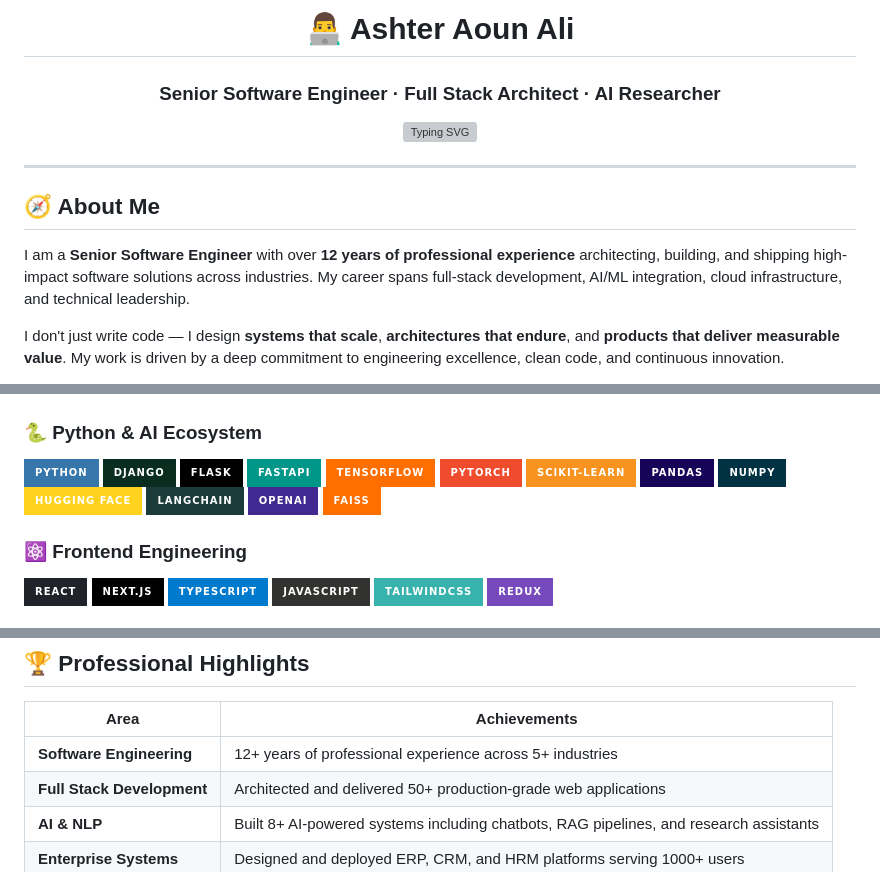
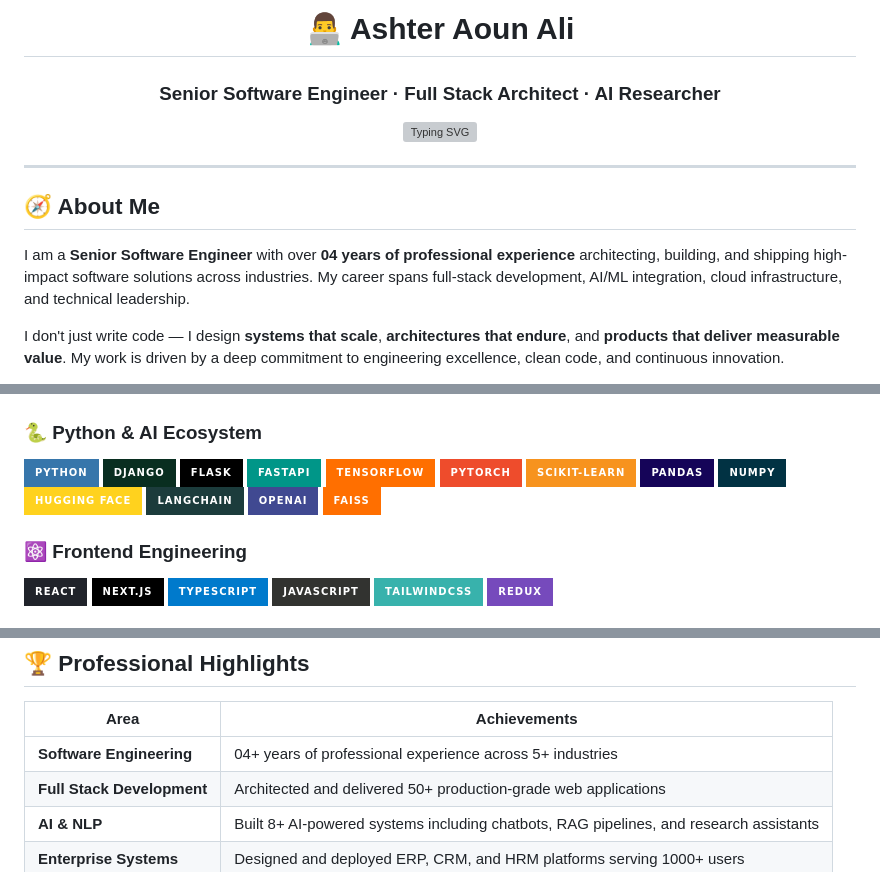
Before and after one commit to ashteraoun/ashteraoun, a Markdown page: README.md, 3 parts joined by grey strips. Rendered like a GitHub page; badges without logos; grey boxes are pictures that could not be loaded.

```diff
--- a/README.md
+++ b/README.md
@@ -2,7 +2,7 @@
 ================================================================================
   PROFILE: Ashter Aoun Ali
   TITLE: Senior Software Engineer · Full Stack Architect · AI Researcher
-  EXPERIENCE: 12+ Years
+  EXPERIENCE: 04+ Years
   DOMAINS: Full Stack Development, AI/ML, NLP, Systems Architecture
 ================================================================================
 -->
@@ -21,7 +21,7 @@
 
 ## 🧭 About Me
 
-I am a **Senior Software Engineer** with over **12 years of professional experience** architecting, building, and shipping high-impact software solutions across industries. My career spans full-stack development, AI/ML integration, cloud infrastructure, and technical leadership.
+I am a **Senior Software Engineer** with over **04 years of professional experience** architecting, building, and shipping high-impact software solutions across industries. My career spans full-stack development, AI/ML integration, cloud infrastructure, and technical leadership.
 
 I don't just write code — I design **systems that scale**, **architectures that endure**, and **products that deliver measurable value**. My work is driven by a deep commitment to engineering excellence, clean code, and continuous innovation.
 
@@ -48,7 +48,7 @@ I don't just write code — I design **systems that scale**, **architectures tha
 ![NumPy](https://img.shields.io/badge/NumPy-013243?style=for-the-badge&logo=numpy&logoColor=white)
 ![Hugging Face](https://img.shields.io/badge/Hugging%20Face-FFD21E?style=for-the-badge&logo=huggingface&logoColor=black)
 ![LangChain](https://img.shields.io/badge/LangChain-1C3C3C?style=for-the-badge&logo=langchain&logoColor=white)
-![OpenAI](https://img.shields.io/badge/OpenAI-412991?style=for-the-badge&logo=openai&logoColor=white)
+![OpenAI](https://img.shields.io/badge/OpenAI-404991?style=for-the-badge&logo=openai&logoColor=white)
 ![FAISS](https://img.shields.io/badge/FAISS-FF6F00?style=for-the-badge&logo=meta&logoColor=white)
 
 ### ⚛️ Frontend Engineering
@@ -115,7 +115,7 @@ I don't just write code — I design **systems that scale**, **architectures tha
 
 | Area | Achievements |
 |------|--------------|
-| **Software Engineering** | 12+ years of professional experience across 5+ industries |
+| **Software Engineering** | 04+ years of professional experience across 5+ industries |
 | **Full Stack Development** | Architected and delivered 50+ production-grade web applications |
 | **AI & NLP** | Built 8+ AI-powered systems including chatbots, RAG pipelines, and research assistants |
 | **Enterprise Systems** | Designed and deployed ERP, CRM, and HRM platforms serving 1000+ users |
```
Also changed, not shown: other parts of README.md (+2 -2 lines).
